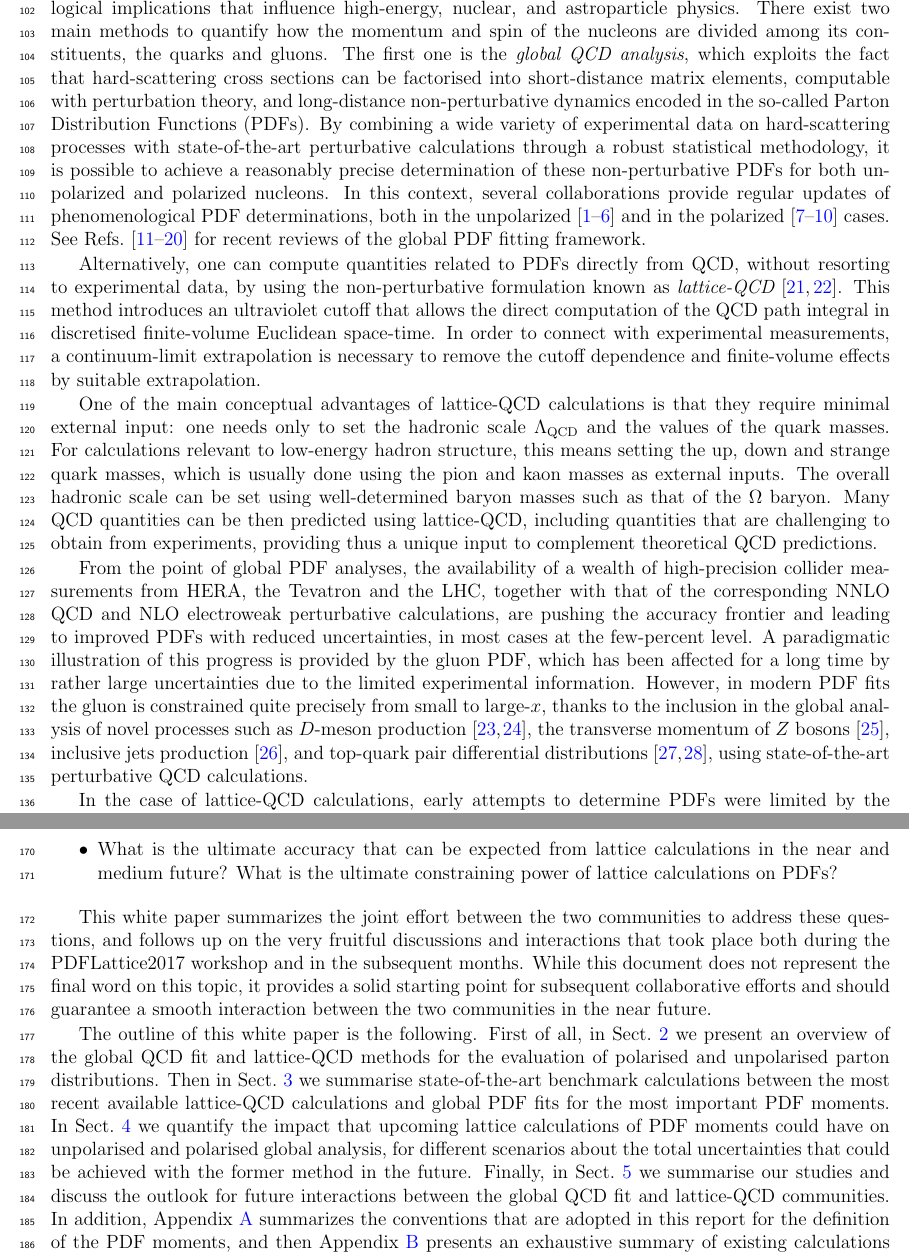
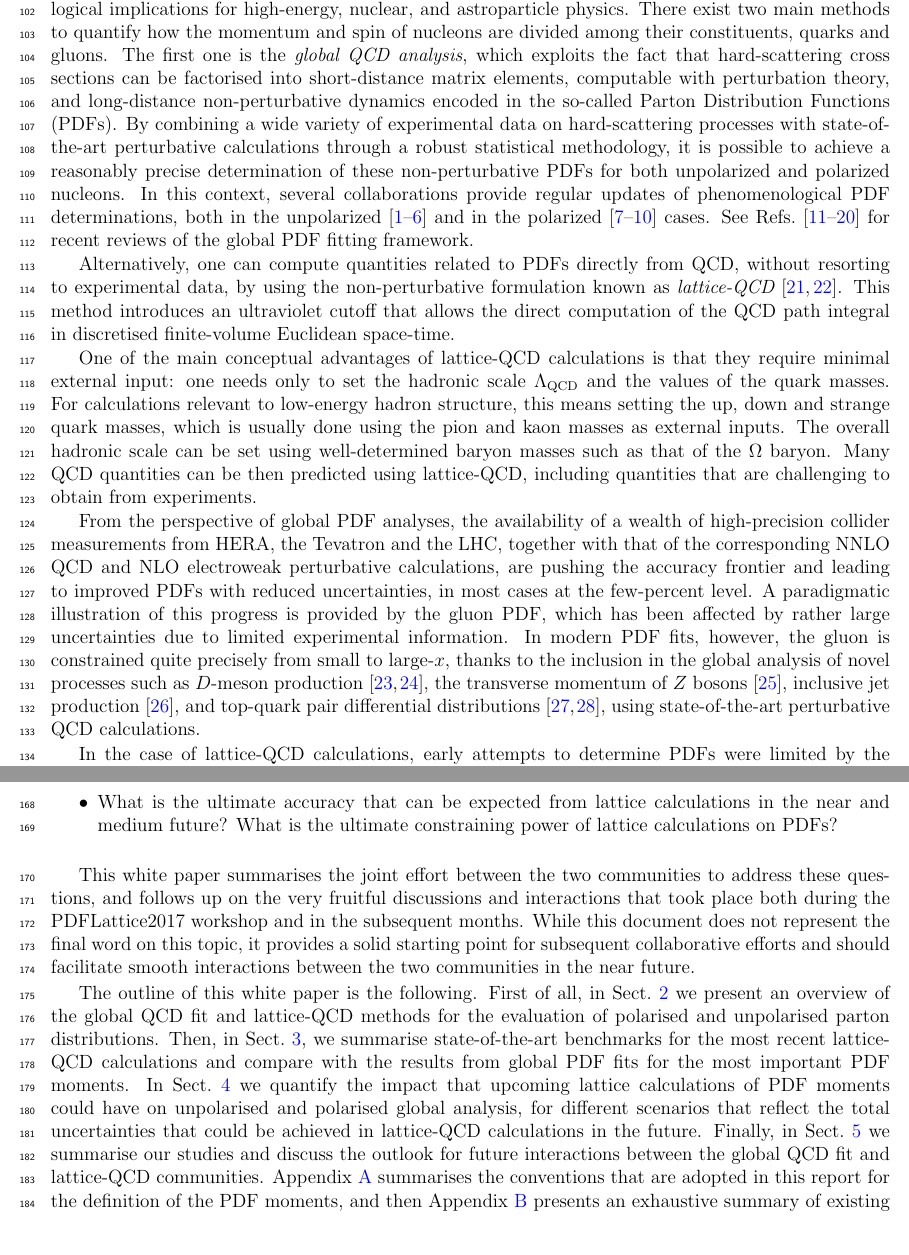
Before and after one commit to juanrojochacon/PDFLattice2017, a LaTeX document (whitepaper/PDFLattice2017.tex, which reads whitepaper/sec-introduction.tex): two parts of pages 4 and 5 of 81, joined at a grey line, cut so that both start at the same text. Compiled offline with pdfLaTeX.

Commit message:
Style edits

```diff
--- a/whitepaper/sec-introduction.tex
+++ b/whitepaper/sec-introduction.tex
@@ -8,8 +8,8 @@ which has important phenomenological implications that influence
 high-energy, nuclear, and astroparticle physics.
 %
 There exist two main methods to quantify how the momentum and spin of
-the nucleons
-are divided among its constituents, the quarks and gluons.
+nucleons
+are divided among their constituents, quarks and gluons.
 %
 The first one
 is the {\it global QCD analysis}, which exploits the fact that hard-scattering
@@ -44,9 +44,9 @@ This method introduces an ultraviolet cutoff that allows the direct
 computation of the QCD path integral in discretised finite-volume
 Euclidean space-time.
 %
-In order to connect with experimental measurements, a
-continuum-limit extrapolation is necessary to remove the cutoff dependence
-and finite-volume effects  by suitable extrapolation.
+%In order to connect with experimental measurements, a
+%continuum-limit extrapolation is necessary to remove the cutoff dependence
+%and finite-volume effects.
 
 One of the main
 conceptual advantages of lattice-QCD calculations is that
@@ -62,10 +62,10 @@ such as that of the $\Omega$ baryon.
 %
 Many QCD quantities can be then predicted
 using lattice-QCD, including quantities that are challenging to obtain from
-experiments, providing thus a unique input to complement theoretical QCD
-predictions.
+experiments. %, providing thus a unique input to complement theoretical QCD
+%predictions.
 
-From the point of
+From the perspective of
 global PDF analyses, the availability of a wealth of high-precision collider measurements
 from HERA, the Tevatron and the LHC, together with that of the corresponding
 NNLO QCD and NLO electroweak perturbative calculations, are pushing the
@@ -73,16 +73,16 @@ accuracy frontier and leading to improved PDFs with reduced uncertainties,
 in most cases at the few-percent level.
 %
 A paradigmatic illustration of this progress is provided by the gluon PDF, which has been
-affected for a long time by rather large uncertainties due to the limited experimental
+affected by rather large uncertainties due to limited experimental
 information.
 %
-However, in modern PDF fits the gluon is
+In modern PDF fits, however, the gluon is
 constrained quite precisely from small to large-$x$,
 thanks to the inclusion in the
 global analysis of novel processes such as $D$-meson
 production~\cite{Zenaiev:2015rfa,Gauld:2016kpd},
 the transverse momentum of $Z$ bosons~\cite{Boughezal:2017nla},
-inclusive jets production~\cite{Currie:2016bfm},
+inclusive jet production~\cite{Currie:2016bfm},
 and top-quark pair differential
 distributions~\cite{Czakon:2016olj,Guzzi:2014wia}, using state-of-the-art
 perturbative QCD calculations.
@@ -153,15 +153,15 @@ constraining power of lattice calculations on PDFs?
 
 \end{itemize}
 
-This white paper summarizes the joint
+This white paper summarises the joint
 effort between the two communities to address these questions,
 and follows up on the very fruitful discussions and interactions that took place both during
 the PDFLattice2017 workshop and in the subsequent months.
 %
 While this document does not represent the final word on this topic,
 it provides a solid starting point for subsequent collaborative efforts
-and should guarantee a smooth
-interaction between the two communities in the near future.
+and should facilitate smooth
+interactions between the two communities in the near future.
 
 The outline of this white paper is the following.
 %
@@ -169,23 +169,22 @@ First of all, in Sect.~\ref{sec:theoryoverview} we present an overview of
 the global QCD fit and lattice-QCD methods for the evaluation
 of polarised and unpolarised parton distributions.
 %
-Then in Sect.~\ref{sec:benchmarking}
-we summarise state-of-the-art benchmark
-calculations between the most
-recent available lattice-QCD calculations and global PDF fits
+Then, in Sect.~\ref{sec:benchmarking},
+we summarise state-of-the-art benchmarks for the most
+recent lattice-QCD calculations and compare with the results from global PDF fits
 for the most important PDF moments.
 %
 In Sect.~\ref{sec:projections} we quantify the impact that
 upcoming lattice calculations of PDF moments could have on unpolarised
 and polarised global analysis, for different scenarios
-about the total uncertainties that could be achieved with the former
-method in the future.
+that reflect the total uncertainties that could be achieved in lattice-QCD
+calculations in the future.
 %
 Finally, in Sect.~\ref{sec:outlook} we summarise our studies
 and discuss the outlook for future interactions between
 the global QCD fit and lattice-QCD communities.
 %
-In addition, Appendix~\ref{app:notation} summarizes the conventions
+Appendix~\ref{app:notation} summarises the conventions
 that are adopted in this report for the definition of the PDF
 moments, and then
 Appendix~\ref{sec:LQCDtables} presents an exhaustive summary of existing calculations
```
Also changed, not shown: whitepaper/sec-introduction.tex (8 more changed lines).
